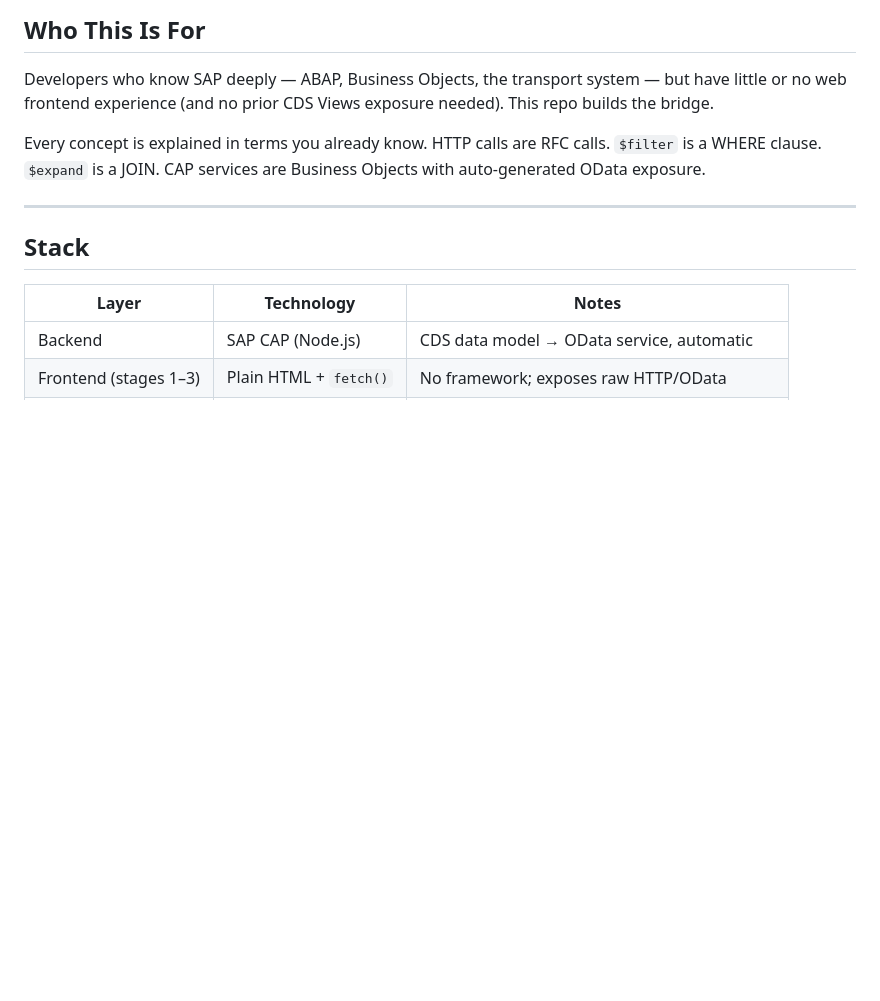
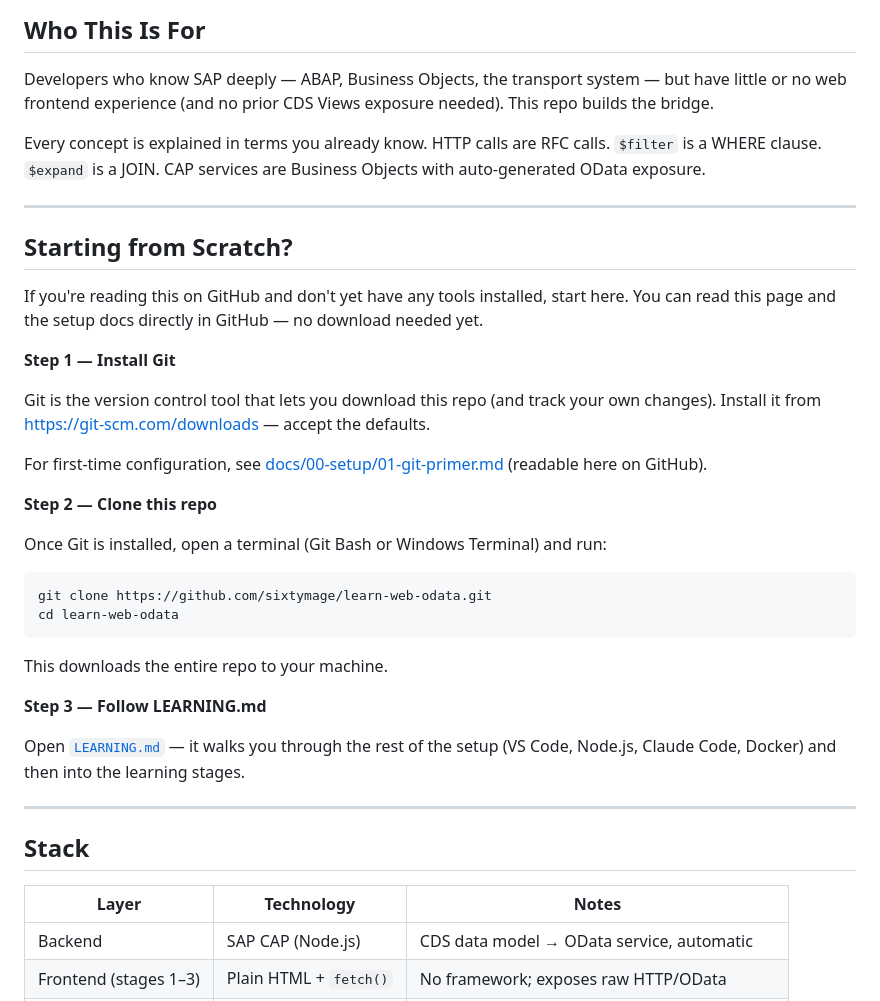
Before and after one commit to sixtymage/learn-web-odata, a Markdown page: README.md, the part around the change. Drawn GitHub-style; blank space fills up the shorter version.

````diff
--- a/README.md
+++ b/README.md
@@ -17,6 +17,37 @@ This repo builds the bridge.
 Every concept is explained in terms you already know. HTTP calls are RFC calls.
 `$filter` is a WHERE clause. `$expand` is a JOIN. CAP services are Business Objects
 with auto-generated OData exposure.
+
+---
+
+## Starting from Scratch?
+
+If you're reading this on GitHub and don't yet have any tools installed, start here.
+You can read this page and the setup docs directly in GitHub — no download needed yet.
+
+**Step 1 — Install Git**
+
+Git is the version control tool that lets you download this repo (and track your own changes).
+Install it from [https://git-scm.com/downloads](https://git-scm.com/downloads) — accept the defaults.
+
+For first-time configuration, see [docs/00-setup/01-git-primer.md](docs/00-setup/01-git-primer.md)
+(readable here on GitHub).
+
+**Step 2 — Clone this repo**
+
+Once Git is installed, open a terminal (Git Bash or Windows Terminal) and run:
+
+```bash
+git clone https://github.com/sixtymage/learn-web-odata.git
+cd learn-web-odata
+```
+
+This downloads the entire repo to your machine.
+
+**Step 3 — Follow LEARNING.md**
+
+Open [`LEARNING.md`](LEARNING.md) — it walks you through the rest of the setup
+(VS Code, Node.js, Claude Code, Docker) and then into the learning stages.
 
 ---
 
````
Also changed, not shown: LEARNING.md (+14 -9 lines).
